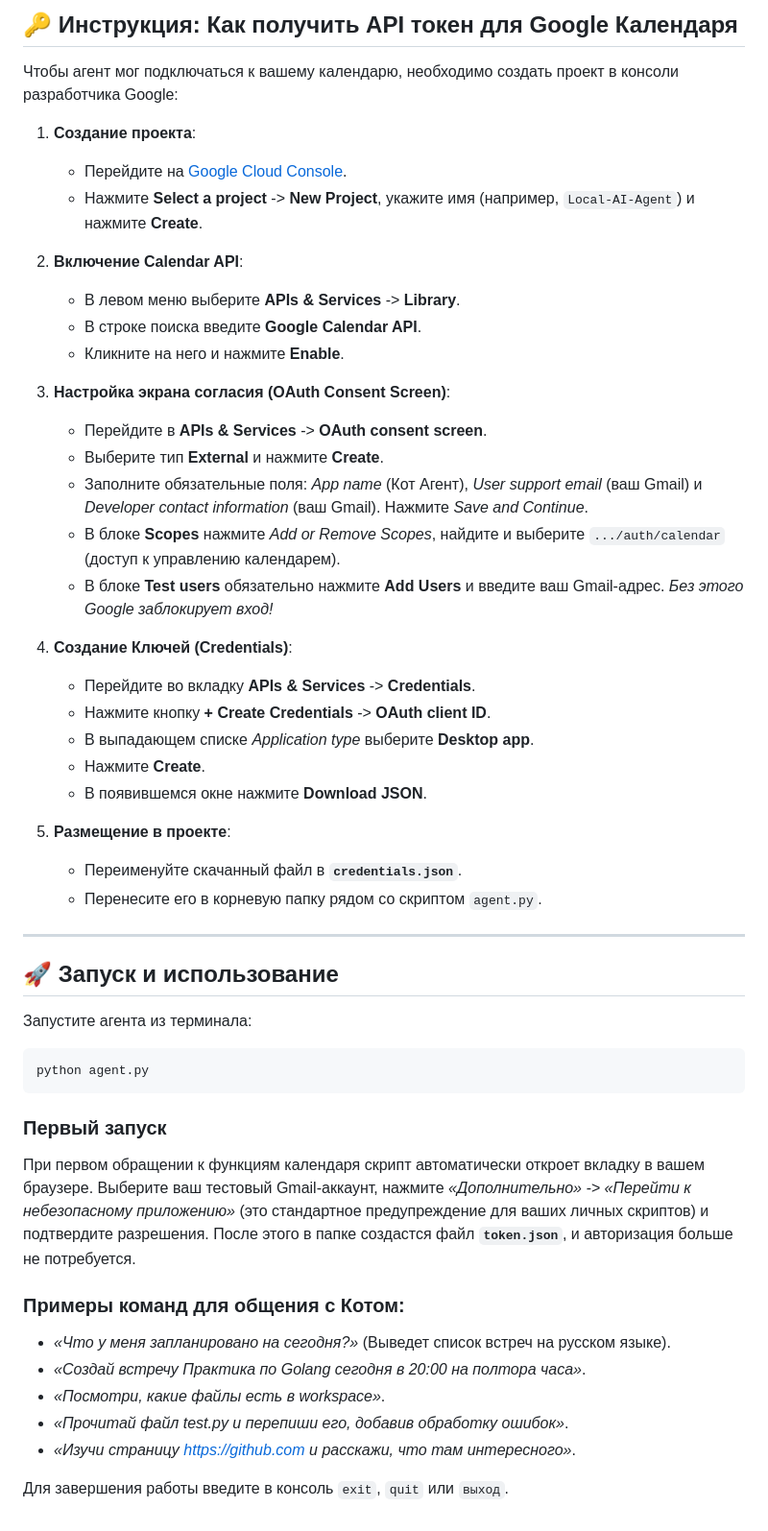
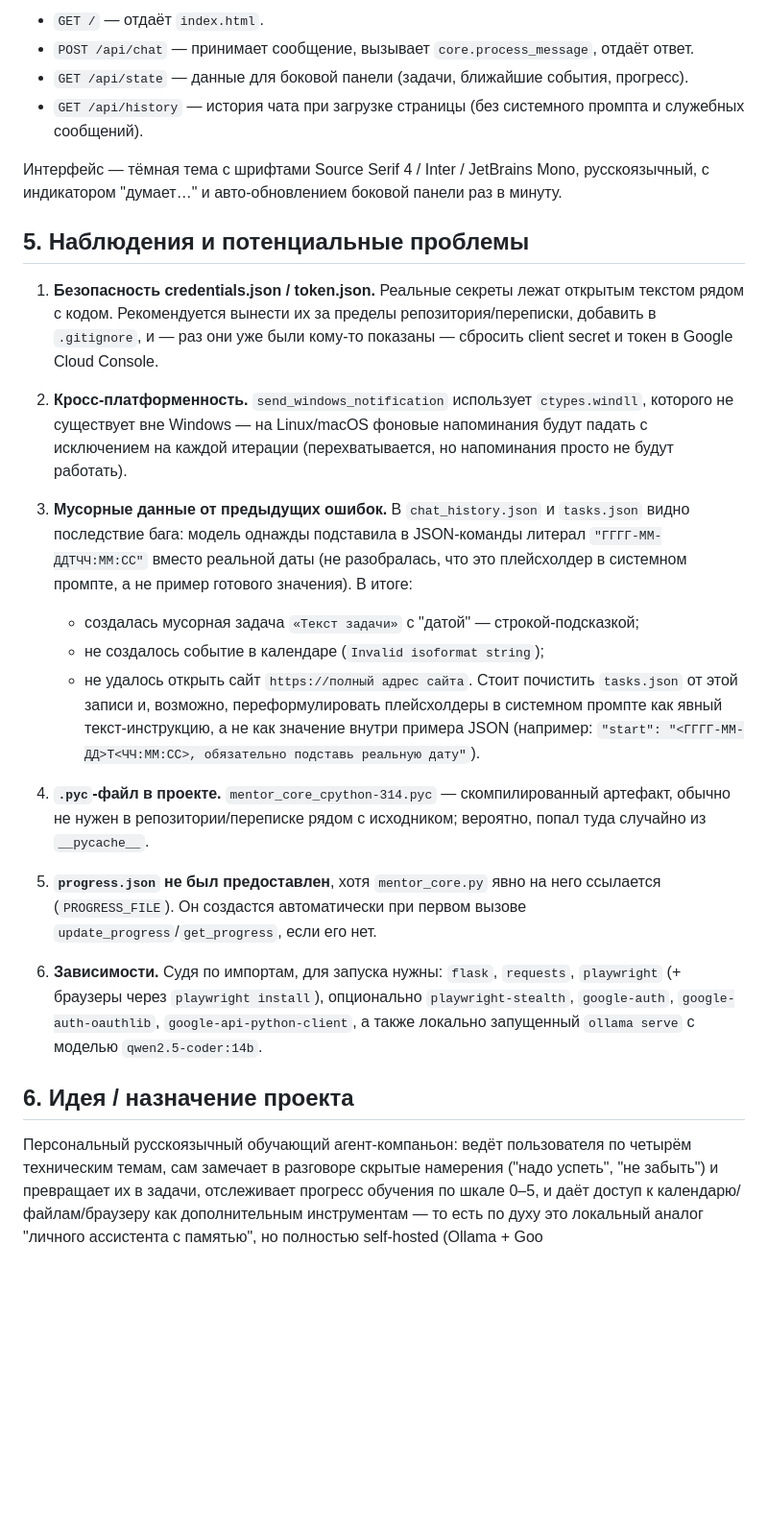
Before and after one commit to LjEvW7D7/my_local_agent, a Markdown page: README.md, the part around one of its changes. Shown at 96% size. Drawn GitHub-style; blank space fills up the shorter version.

````diff
--- a/README.md
+++ b/README.md
@@ -56,52 +65,54 @@ playwright install chromium
 
-## 🔑 Инструкция: Как получить API токен для Google Календаря
+- `GET /` — отдаёт `index.html`.
+- `POST /api/chat` — принимает сообщение, вызывает `core.process_message`, отдаёт ответ.
+- `GET /api/state` — данные для боковой панели (задачи, ближайшие события, прогресс).
+- `GET /api/history` — история чата при загрузке страницы (без системного промпта и служебных сообщений).
 
-Чтобы агент мог подключаться к вашему календарю, необходимо создать проект в консоли разработчика Google:
+Интерфейс — тёмная тема с шрифтами Source Serif 4 / Inter / JetBrains Mono,
+русскоязычный, с индикатором "думает…" и авто-обновлением боковой панели раз в минуту.
 
-1. **Создание проекта**:
-   * Перейдите на [Google Cloud Console](https://console.cloud.google.com/).
-   * Нажмите **Select a project** -> **New Project**, укажите имя (например, `Local-AI-Agent`) и нажмите **Create**.
+## 5. Наблюдения и потенциальные проблемы
 
-2. **Включение Calendar API**:
-   * В левом меню выберите **APIs & Services** -> **Library**.
-   * В строке поиска введите **Google Calendar API**.
-   * Кликните на него и нажмите **Enable**.
+1. **Безопасность credentials.json / token.json.**
+   Реальные секреты лежат открытым текстом рядом с кодом. Рекомендуется вынести
+   их за пределы репозитория/переписки, добавить в `.gitignore`, и — раз они уже
+   были кому-то показаны — сбросить client secret и токен в Google Cloud Console.
 
-3. **Настройка экрана согласия (OAuth Consent Screen)**:
-   * Перейдите в **APIs & Services** -> **OAuth consent screen**.
-   * Выберите тип **External** и нажмите **Create**.
-   * Заполните обязательные поля: *App name* (Кот Агент), *User support email* (ваш Gmail) и *Developer contact information* (ваш Gmail). Нажмите *Save and Continue*.
-   * В блоке **Scopes** нажмите *Add or Remove Scopes*, найдите и выберите `.../auth/calendar` (доступ к управлению календарем).
-   * В блоке **Test users** обязательно нажмите **Add Users** и введите ваш Gmail-адрес. *Без этого Google заблокирует вход!*
+2. **Кросс-платформенность.** `send_windows_notification` использует
+   `ctypes.windll`, которого не существует вне Windows — на Linux/macOS фоновые
+   напоминания будут падать с исключением на каждой итерации (перехватывается,
+   но напоминания просто не будут работать).
 
-4. **Создание Ключей (Credentials)**:
-   * Перейдите во вкладку **APIs & Services** -> **Credentials**.
-   * Нажмите кнопку **+ Create Credentials** -> **OAuth client ID**.
-   * В выпадающем списке *Application type* выберите **Desktop app**.
-   * Нажмите **Create**.
-   * В появившемся окне нажмите **Download JSON**.
+3. **Мусорные данные от предыдущих ошибок.** В `chat_history.json` и `tasks.json`
+   видно последствие бага: модель однажды подставила в JSON-команды литерал
+   `"ГГГГ-ММ-ДДTЧЧ:ММ:СС"` вместо реальной даты (не разобралась, что это
+   плейсхолдер в системном промпте, а не пример готового значения). В итоге:
+   - создалась мусорная задача `«Текст задачи»` с "датой" — строкой-подсказкой;
+   - не создалось событие в календаре (`Invalid isoformat string`);
+   - не удалось открыть сайт `https://полный адрес сайта`.
+   Стоит почистить `tasks.json` от этой записи и, возможно, переформулировать
+   плейсхолдеры в системном промпте как явный текст-инструкцию, а не как
+   значение внутри примера JSON (например: `"start": "<ГГГГ-ММ-ДД>T<ЧЧ:ММ:СС>, обязательно подставь реальную дату"`).
 
-5. **Размещение в проекте**:
-   * Переименуйте скачанный файл в **`credentials.json`**.
-   * Перенесите его в корневую папку рядом со скриптом `agent.py`.
+4. **`.pyc`-файл в проекте.** `mentor_core_cpython-314.pyc` — скомпилированный
+   артефакт, обычно не нужен в репозитории/переписке рядом с исходником; вероятно,
+   попал туда случайно из `__pycache__`.
 
----
+5. **`progress.json` не был предоставлен**, хотя `mentor_core.py` явно на него
+   ссылается (`PROGRESS_FILE`). Он создастся автоматически при первом вызове
+   `update_progress`/`get_progress`, если его нет.
 
-## 🚀 Запуск и использование
+6. **Зависимости.** Судя по импортам, для запуска нужны: `flask`, `requests`,
+   `playwright` (+ браузеры через `playwright install`), опционально
+   `playwright-stealth`, `google-auth`, `google-auth-oauthlib`,
+   `google-api-python-client`, а также локально запущенный `ollama serve`
+   с моделью `qwen2.5-coder:14b`.
 
-Запустите агента из терминала:
-```bash
-python agent.py
-```
+## 6. Идея / назначение проекта
 
-### Первый запуск
-При первом обращении к функциям календаря скрипт автоматически откроет вкладку в вашем браузере. Выберите ваш тестовый Gmail-аккаунт, нажмите *«Дополнительно» -> «Перейти к небезопасному приложению»* (это стандартное предупреждение для ваших личных скриптов) и подтвердите разрешения. После этого в папке создастся файл **`token.json`**, и авторизация больше не потребуется.
-
-### Примеры команд для общения с Котом:
-* *«Что у меня запланировано на сегодня?»* (Выведет список встреч на русском языке).
-* *«Создай встречу Практика по Golang сегодня в 20:00 на полтора часа»*.
-* *«Посмотри, какие файлы есть в workspace»*.
-* *«Прочитай файл test.py и перепиши его, добавив обработку ошибок»*.
-* *«Изучи страницу https://github.com и расскажи, что там интересного»*.
-
-Для завершения работы введите в консоль `exit`, `quit` или `выход`.
+Персональный русскоязычный обучающий агент-компаньон: ведёт пользователя по
+четырём техническим темам, сам замечает в разговоре скрытые намерения
+("надо успеть", "не забыть") и превращает их в задачи, отслеживает прогресс
+обучения по шкале 0–5, и даёт доступ к календарю/файлам/браузеру как
+дополнительным инструментам — то есть по духу это локальный аналог
+"личного ассистента с памятью", но полностью self-hosted (Ollama + Goo
````
Also changed, not shown: other parts of README.md (+51 -42 lines).
